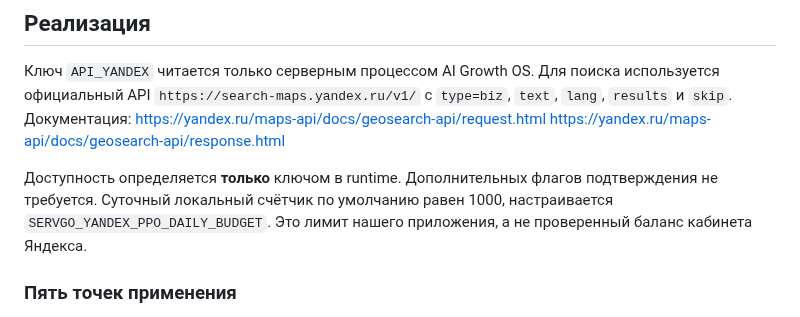
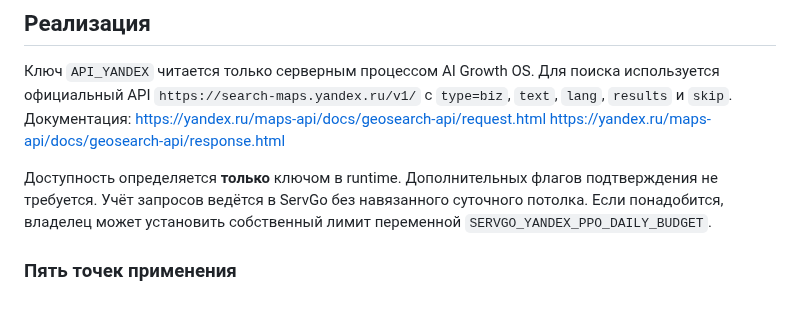
Before and after one commit to grunvald91/Ai_growth_os, a Markdown page: docs/yandex-organizations-servgo.md, the part around the change. Rendered like a GitHub page.

Commit message:
docs(yandex): clarify optional request ceiling controlled by owner

```diff
--- a/docs/yandex-organizations-servgo.md
+++ b/docs/yandex-organizations-servgo.md
@@ -10,9 +10,9 @@ https://yandex.ru/maps-api/docs/geosearch-api/request.html
 https://yandex.ru/maps-api/docs/geosearch-api/response.html
 
 Доступность определяется **только** ключом в runtime. Дополнительных флагов
-подтверждения не требуется. Суточный локальный счётчик по умолчанию равен
-1000, настраивается `SERVGO_YANDEX_PPO_DAILY_BUDGET`.
-Это лимит нашего приложения, а не проверенный баланс кабинета Яндекса.
+подтверждения не требуется. Учёт запросов ведётся в ServGo без навязанного
+суточного потолка. Если понадобится, владелец может установить собственный
+лимит переменной `SERVGO_YANDEX_PPO_DAILY_BUDGET`.
 
 ### Пять точек применения
 
```
